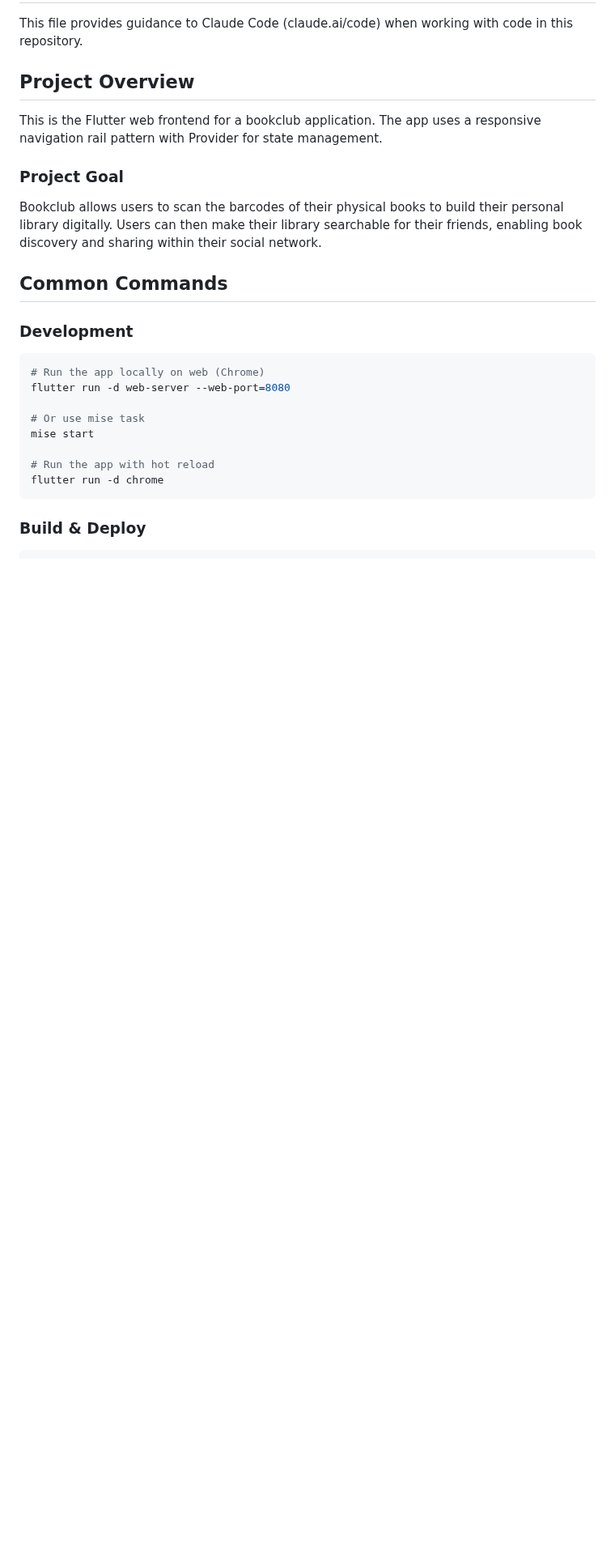
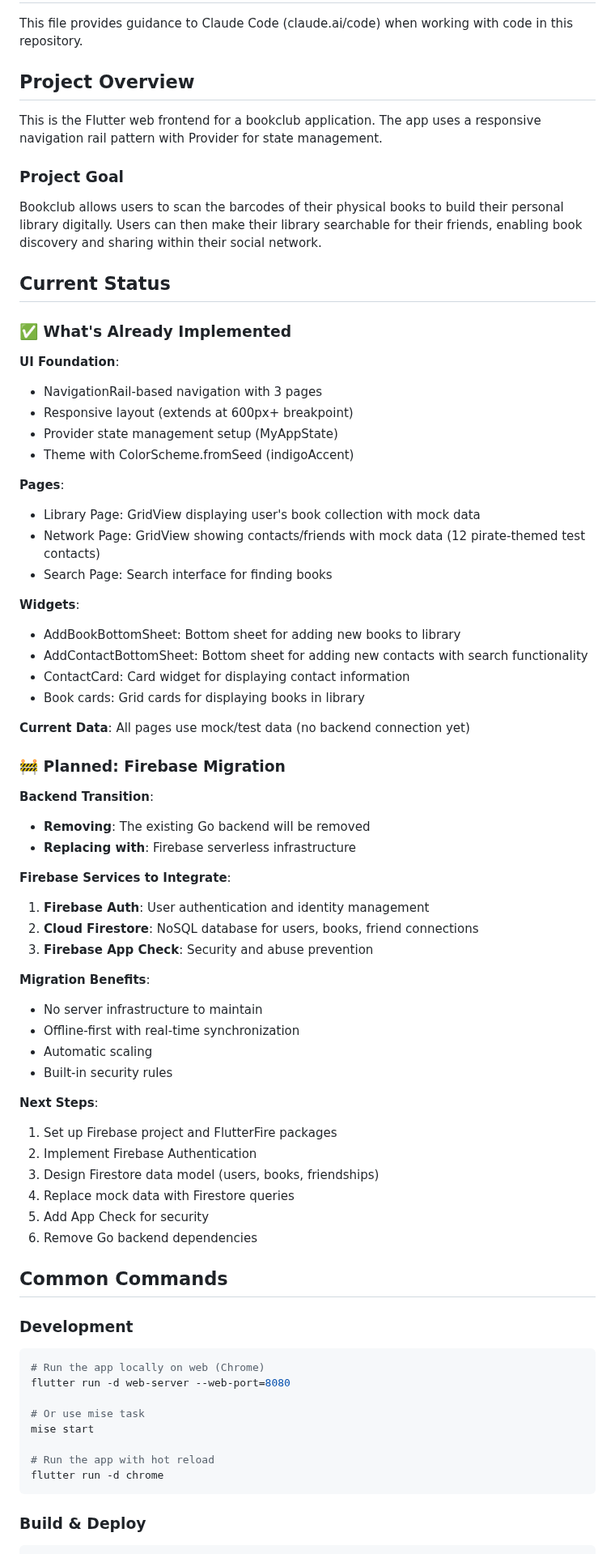
Before and after one commit to MartinGallauner/bookclub, a Markdown page: frontend/CLAUDE.md, the part around the change. Shown at 81% size. Drawn GitHub-style; blank space fills up the shorter version.

Commit message:
updating claude file

```diff
--- a/frontend/CLAUDE.md
+++ b/frontend/CLAUDE.md
@@ -9,6 +9,54 @@ This is the Flutter web frontend for a bookclub application. The app uses a resp
 ### Project Goal
 
 Bookclub allows users to scan the barcodes of their physical books to build their personal library digitally. Users can then make their library searchable for their friends, enabling book discovery and sharing within their social network.
+
+## Current Status
+
+### ✅ What's Already Implemented
+
+**UI Foundation**:
+- NavigationRail-based navigation with 3 pages
+- Responsive layout (extends at 600px+ breakpoint)
+- Provider state management setup (MyAppState)
+- Theme with ColorScheme.fromSeed (indigoAccent)
+
+**Pages**:
+- Library Page: GridView displaying user's book collection with mock data
+- Network Page: GridView showing contacts/friends with mock data (12 pirate-themed test contacts)
+- Search Page: Search interface for finding books
+
+**Widgets**:
+- AddBookBottomSheet: Bottom sheet for adding new books to library
+- AddContactBottomSheet: Bottom sheet for adding new contacts with search functionality
+- ContactCard: Card widget for displaying contact information
+- Book cards: Grid cards for displaying books in library
+
+**Current Data**: All pages use mock/test data (no backend connection yet)
+
+### 🚧 Planned: Firebase Migration
+
+**Backend Transition**:
+- **Removing**: The existing Go backend will be removed
+- **Replacing with**: Firebase serverless infrastructure
+
+**Firebase Services to Integrate**:
+1. **Firebase Auth**: User authentication and identity management
+2. **Cloud Firestore**: NoSQL database for users, books, friend connections
+3. **Firebase App Check**: Security and abuse prevention
+
+**Migration Benefits**:
+- No server infrastructure to maintain
+- Offline-first with real-time synchronization
+- Automatic scaling
+- Built-in security rules
+
+**Next Steps**:
+1. Set up Firebase project and FlutterFire packages
+2. Implement Firebase Authentication
+3. Design Firestore data model (users, books, friendships)
+4. Replace mock data with Firestore queries
+5. Add App Check for security
+6. Remove Go backend dependencies
 
 ## Common Commands
 
```
